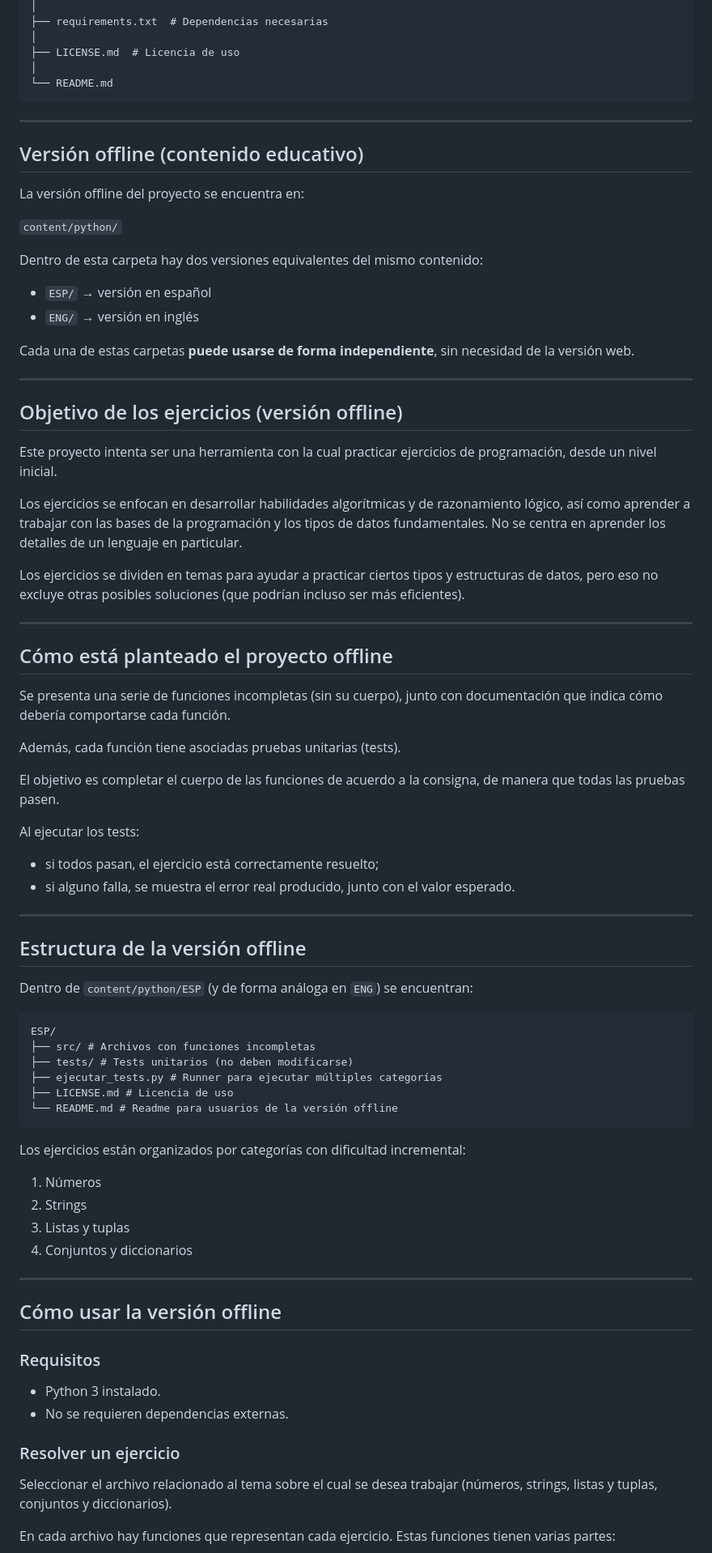
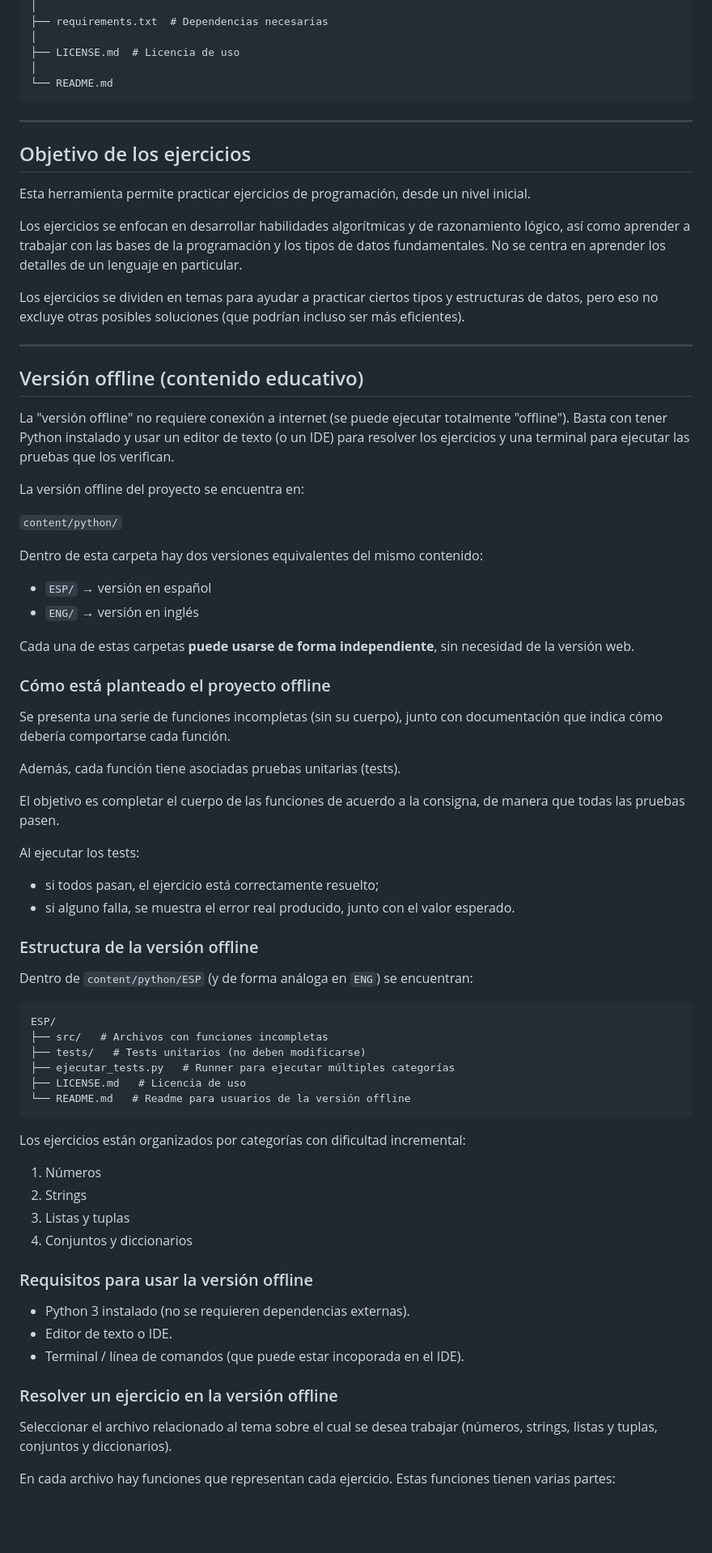
Before and after one commit to patr1c1a/plataforma-practica-interactiva, a Markdown page: README.md, the part around one of its changes. Shown at 81% size. Drawn GitHub-style; blank space fills up the shorter version.

````diff
--- a/README.md
+++ b/README.md
@@ -41,7 +41,19 @@ plataforma-ejercicios/
 
 ---
 
+## Objetivo de los ejercicios
+
+Esta herramienta permite practicar ejercicios de programación, desde un nivel inicial.
+
+Los ejercicios se enfocan en desarrollar habilidades algorítmicas y de razonamiento lógico, así como aprender a trabajar con las bases de la programación y los tipos de datos fundamentales. No se centra en aprender los detalles de un lenguaje en particular.
+
+Los ejercicios se dividen en temas para ayudar a practicar ciertos tipos y estructuras de datos, pero eso no excluye otras posibles soluciones (que podrían incluso ser más eficientes).
+
+---
+
 ## Versión offline (contenido educativo)
+
+La "versión offline" no requiere conexión a internet (se puede ejecutar totalmente "offline"). Basta con tener Python instalado y usar un editor de texto (o un IDE) para resolver los ejercicios y una terminal para ejecutar las pruebas que los verifican.
 
 La versión offline del proyecto se encuentra en:
 
@@ -54,19 +66,7 @@ Dentro de esta carpeta hay dos versiones equivalentes del mismo contenido:
 
 Cada una de estas carpetas **puede usarse de forma independiente**, sin necesidad de la versión web.
 
----
-
-## Objetivo de los ejercicios (versión offline)
-
-Este proyecto intenta ser una herramienta con la cual practicar ejercicios de programación, desde un nivel inicial.
-
-Los ejercicios se enfocan en desarrollar habilidades algorítmicas y de razonamiento lógico, así como aprender a trabajar con las bases de la programación y los tipos de datos fundamentales. No se centra en aprender los detalles de un lenguaje en particular.
-
-Los ejercicios se dividen en temas para ayudar a practicar ciertos tipos y estructuras de datos, pero eso no excluye otras posibles soluciones (que podrían incluso ser más eficientes).
-
----
-
-## Cómo está planteado el proyecto offline
+### Cómo está planteado el proyecto offline
 
 Se presenta una serie de funciones incompletas (sin su cuerpo), junto con documentación que indica cómo debería comportarse cada función.
 
@@ -79,19 +79,17 @@ Al ejecutar los tests:
 - si todos pasan, el ejercicio está correctamente resuelto;
 - si alguno falla, se muestra el error real producido, junto con el valor esperado.
 
----
-
-## Estructura de la versión offline
+### Estructura de la versión offline
 
 Dentro de `content/python/ESP` (y de forma análoga en `ENG`) se encuentran:
 
 ```raw
 ESP/
-├── src/ # Archivos con funciones incompletas
-├── tests/ # Tests unitarios (no deben modificarse)
-├── ejecutar_tests.py # Runner para ejecutar múltiples categorías
-├── LICENSE.md # Licencia de uso
-└── README.md # Readme para usuarios de la versión offline
+├── src/   # Archivos con funciones incompletas
+├── tests/   # Tests unitarios (no deben modificarse)
+├── ejecutar_tests.py   # Runner para ejecutar múltiples categorías
+├── LICENSE.md   # Licencia de uso
+└── README.md   # Readme para usuarios de la versión offline
 ```
 
 Los ejercicios están organizados por categorías con dificultad incremental:
@@ -101,16 +99,13 @@ Los ejercicios están organizados por categorías con dificultad incremental:
 3. Listas y tuplas
 4. Conjuntos y diccionarios
 
----
+### Requisitos para usar la versión offline
 
-## Cómo usar la versión offline
+- Python 3 instalado (no se requieren dependencias externas).
+- Editor de texto o IDE.
+- Terminal / línea de comandos (que puede estar incoporada en el IDE).
 
-### Requisitos
-
-- Python 3 instalado.
-- No se requieren dependencias externas.
-
-### Resolver un ejercicio
+### Resolver un ejercicio en la versión offline
 
 Seleccionar el archivo relacionado al tema sobre el cual se desea trabajar (números, strings, listas y tuplas, conjuntos y diccionarios).
 
````
Also changed, not shown: other parts of README.md (+30 -21 lines), 2 other files.
